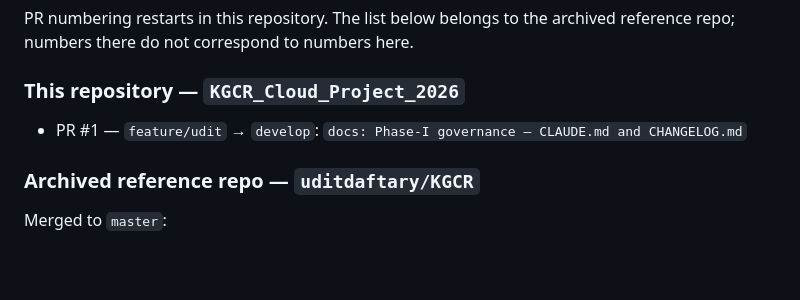
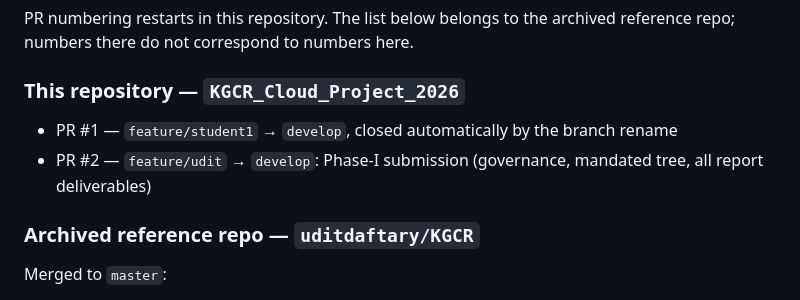
Before and after one commit to uditdaftary/KGCR_Cloud_Project_2026, a Markdown page: CHANGELOG.md, the part around the change. GitHub-like rendering; blank space fills up the shorter version.

Commit message:
docs: record PR 2 in the commit and PR log

```diff
--- a/CHANGELOG.md
+++ b/CHANGELOG.md
@@ -224,7 +224,8 @@ reference repo; numbers there do not correspond to numbers here.
 
 ### This repository — `KGCR_Cloud_Project_2026`
 
-- PR #1 — `feature/udit` → `develop`: `docs: Phase-I governance — CLAUDE.md and CHANGELOG.md`
+- PR #1 — `feature/student1` → `develop`, closed automatically by the branch rename
+- PR #2 — `feature/udit` → `develop`: Phase-I submission (governance, mandated tree, all report deliverables)
 
 ### Archived reference repo — `uditdaftary/KGCR`
 
```
